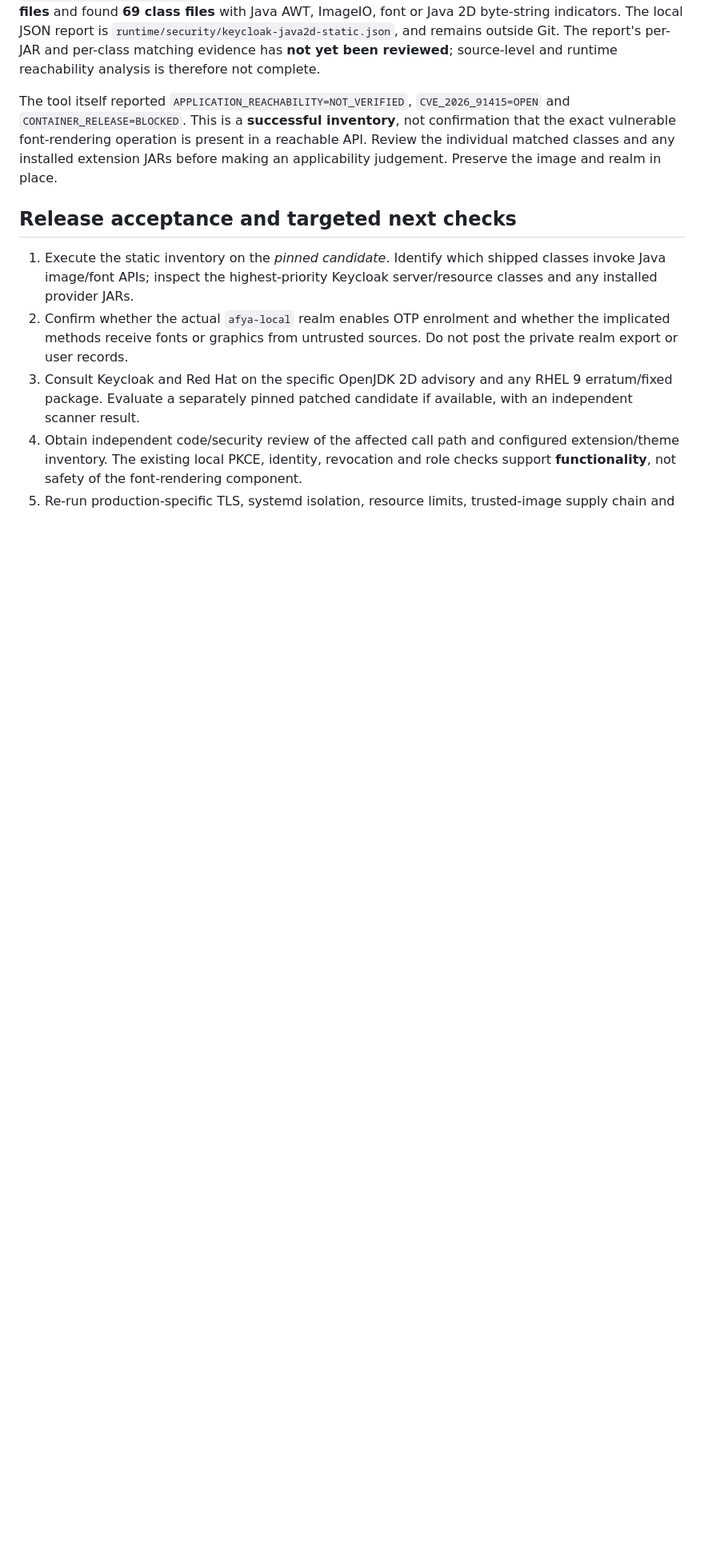
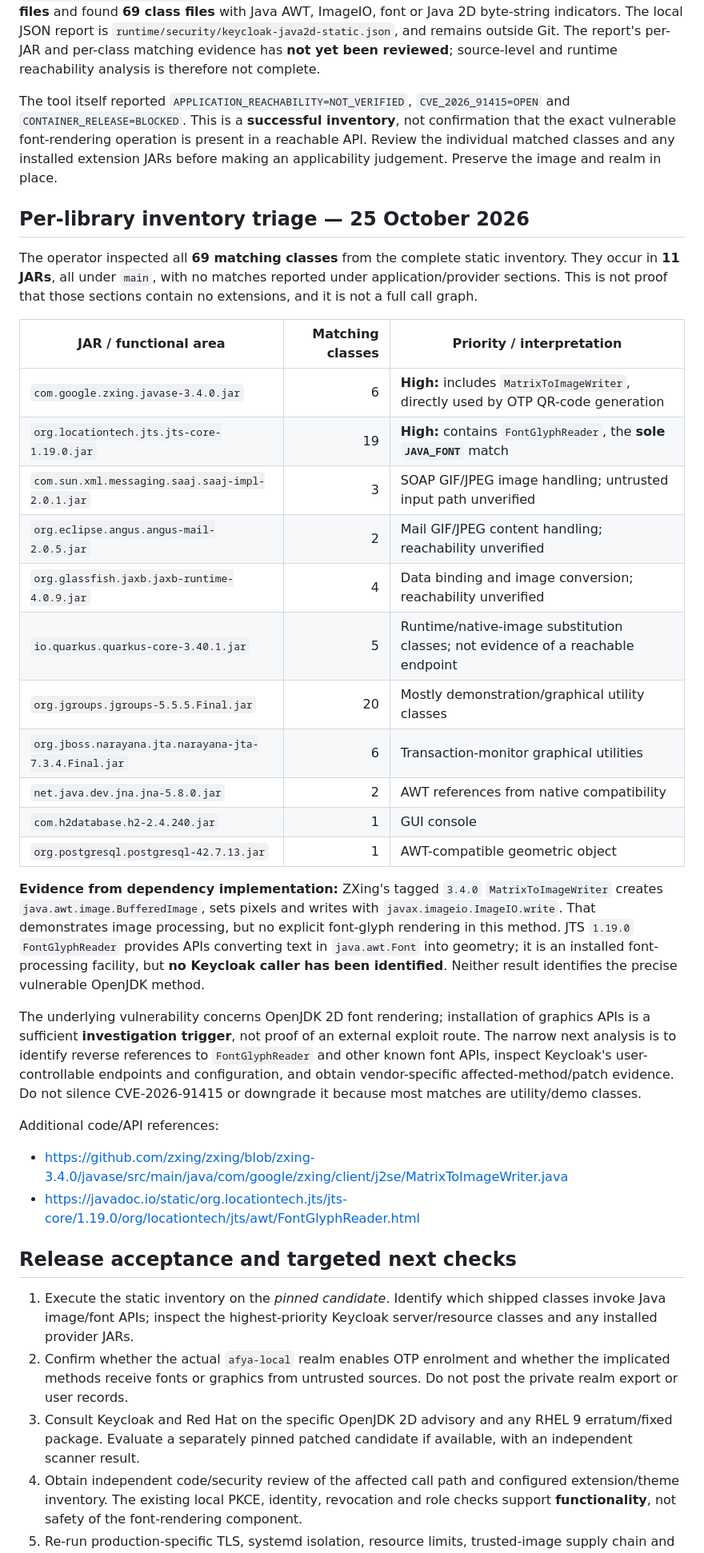
Before and after one commit to buriro-ezekia/afyaevidence, a Markdown page: docs/KEYCLOAK_JAVA2D_APPLICABILITY.md, the part around the change. Shown at 80% size. Rendered like a GitHub page; blank space fills up the shorter version.

Commit message:
Triage 69 Java graphics references by library, font risk and Keycloak reachability evidence

```diff
--- a/docs/KEYCLOAK_JAVA2D_APPLICABILITY.md
+++ b/docs/KEYCLOAK_JAVA2D_APPLICABILITY.md
@@ -101,6 +101,49 @@ font-rendering operation is present in a reachable API. Review the
 individual matched classes and any installed extension JARs before making
 an applicability judgement. Preserve the image and realm in place.
 
+## Per-library inventory triage — 25 October 2026
+
+The operator inspected all **69 matching classes** from the complete static
+inventory. They occur in **11 JARs**, all under `main`, with no matches
+reported under application/provider sections. This is not proof that those
+sections contain no extensions, and it is not a full call graph.
+
+| JAR / functional area | Matching classes | Priority / interpretation |
+| --- | ---: | --- |
+| `com.google.zxing.javase-3.4.0.jar` | 6 | **High:** includes `MatrixToImageWriter`, directly used by OTP QR-code generation |
+| `org.locationtech.jts.jts-core-1.19.0.jar` | 19 | **High:** contains `FontGlyphReader`, the **sole `JAVA_FONT`** match |
+| `com.sun.xml.messaging.saaj.saaj-impl-2.0.1.jar` | 3 | SOAP GIF/JPEG image handling; untrusted input path unverified |
+| `org.eclipse.angus.angus-mail-2.0.5.jar` | 2 | Mail GIF/JPEG content handling; reachability unverified |
+| `org.glassfish.jaxb.jaxb-runtime-4.0.9.jar` | 4 | Data binding and image conversion; reachability unverified |
+| `io.quarkus.quarkus-core-3.40.1.jar` | 5 | Runtime/native-image substitution classes; not evidence of a reachable endpoint |
+| `org.jgroups.jgroups-5.5.5.Final.jar` | 20 | Mostly demonstration/graphical utility classes |
+| `org.jboss.narayana.jta.narayana-jta-7.3.4.Final.jar` | 6 | Transaction-monitor graphical utilities |
+| `net.java.dev.jna.jna-5.8.0.jar` | 2 | AWT references from native compatibility |
+| `com.h2database.h2-2.4.240.jar` | 1 | GUI console |
+| `org.postgresql.postgresql-42.7.13.jar` | 1 | AWT-compatible geometric object |
+
+**Evidence from dependency implementation:** ZXing's tagged `3.4.0`
+`MatrixToImageWriter` creates `java.awt.image.BufferedImage`, sets pixels
+and writes with `javax.imageio.ImageIO.write`. That demonstrates
+image processing, but no explicit font-glyph rendering in this method.
+JTS `1.19.0` `FontGlyphReader` provides APIs converting text in
+`java.awt.Font` into geometry; it is an installed font-processing
+facility, but **no Keycloak caller has been identified**. Neither result
+identifies the precise vulnerable OpenJDK method.
+
+The underlying vulnerability concerns OpenJDK 2D font rendering;
+installation of graphics APIs is a sufficient **investigation trigger**,
+not proof of an external exploit route. The narrow next analysis is to
+identify reverse references to `FontGlyphReader` and other known font
+APIs, inspect Keycloak's user-controllable endpoints and configuration,
+and obtain vendor-specific affected-method/patch evidence. Do not
+silence CVE-2026-91415 or downgrade it because most matches are
+utility/demo classes.
+
+Additional code/API references:
+- https://github.com/zxing/zxing/blob/zxing-3.4.0/javase/src/main/java/com/google/zxing/client/j2se/MatrixToImageWriter.java
+- https://javadoc.io/static/org.locationtech.jts/jts-core/1.19.0/org/locationtech/jts/awt/FontGlyphReader.html
+
 ## Release acceptance and targeted next checks
 
 1. Execute the static inventory on the *pinned candidate*. Identify which
```
